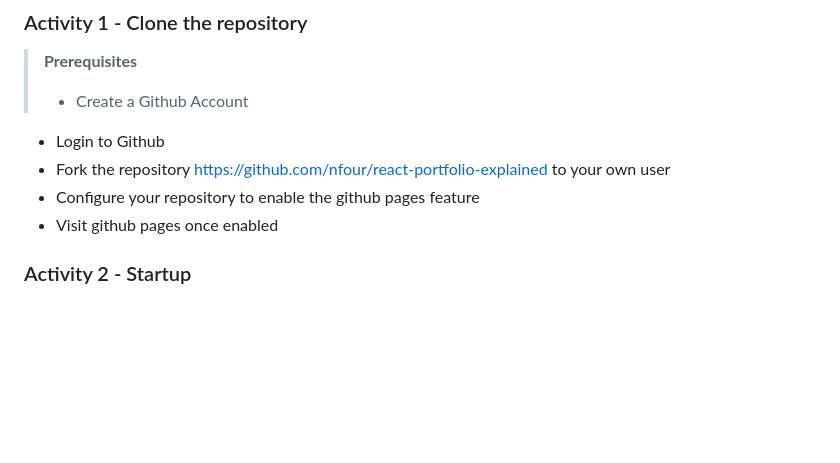
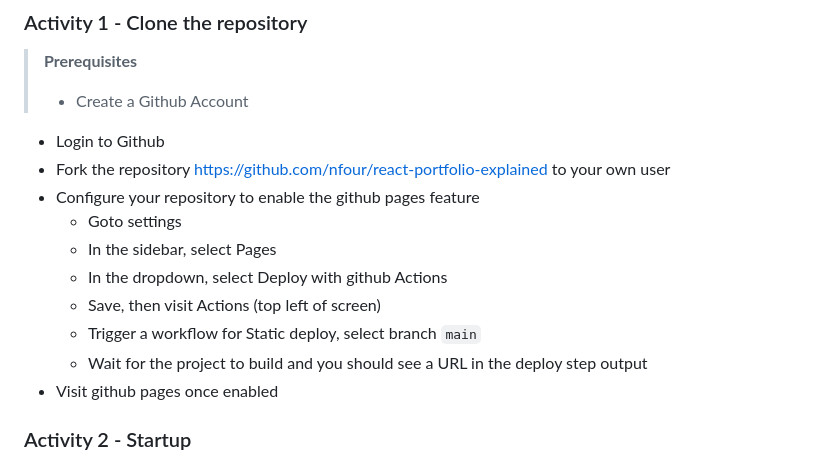
Before and after one commit to sam-d-j/react-portfolio-explained, a Markdown page: docs/Technical Writeup.md, the part around the change. Drawn GitHub-style; blank space fills up the shorter version.

Commit message:
Updates to github deploy

```diff
--- a/docs/Technical Writeup.md
+++ b/docs/Technical Writeup.md
@@ -87,6 +87,12 @@ Resources:
 - Login to Github
 - Fork the repository https://github.com/nfour/react-portfolio-explained to your own user
 - Configure your repository to enable the github pages feature
+  - Goto settings
+  - In the sidebar, select Pages
+  - In the dropdown, select Deploy with github Actions
+  - Save, then visit Actions (top left of screen)
+  - Trigger a workflow for Static deploy, select branch `main`
+  - Wait for the project to build and you should see a URL in the deploy step output
 - Visit github pages once enabled
 
 ### Activity 2 - Startup
```
